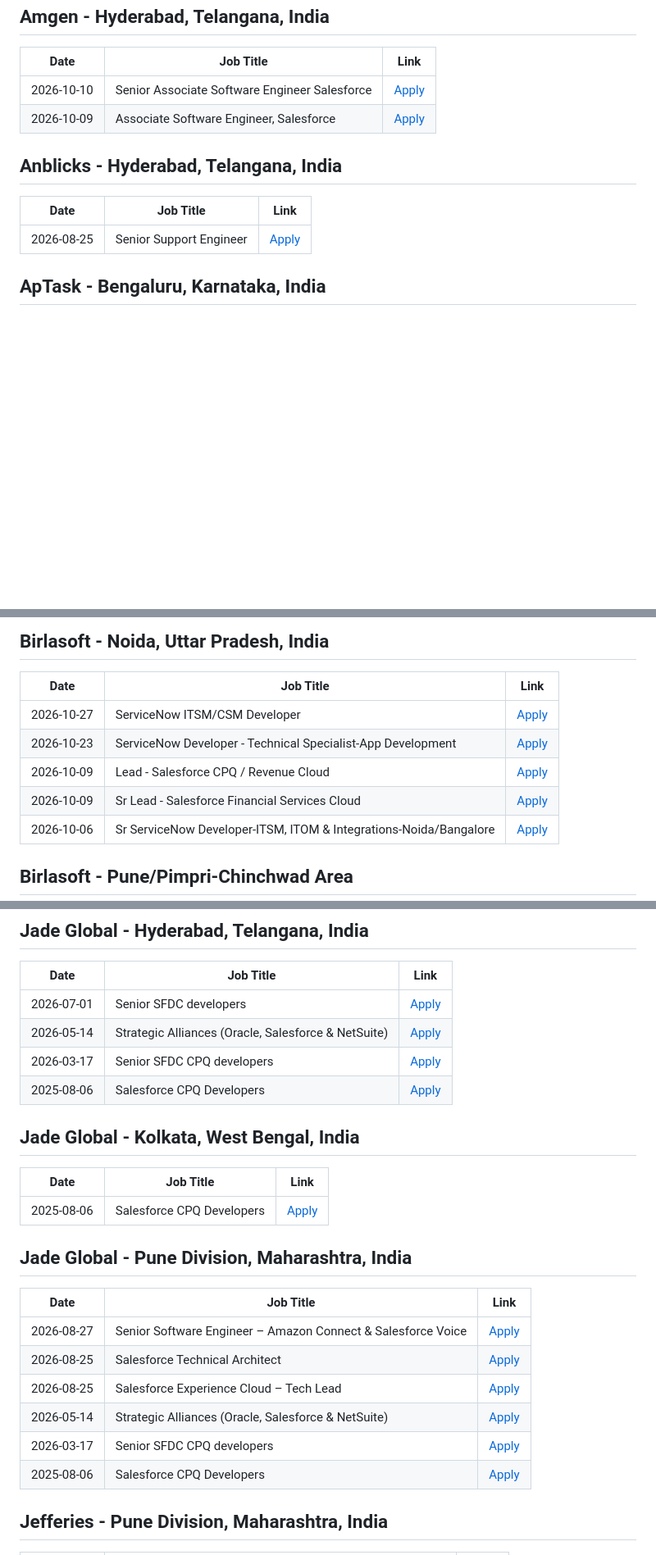
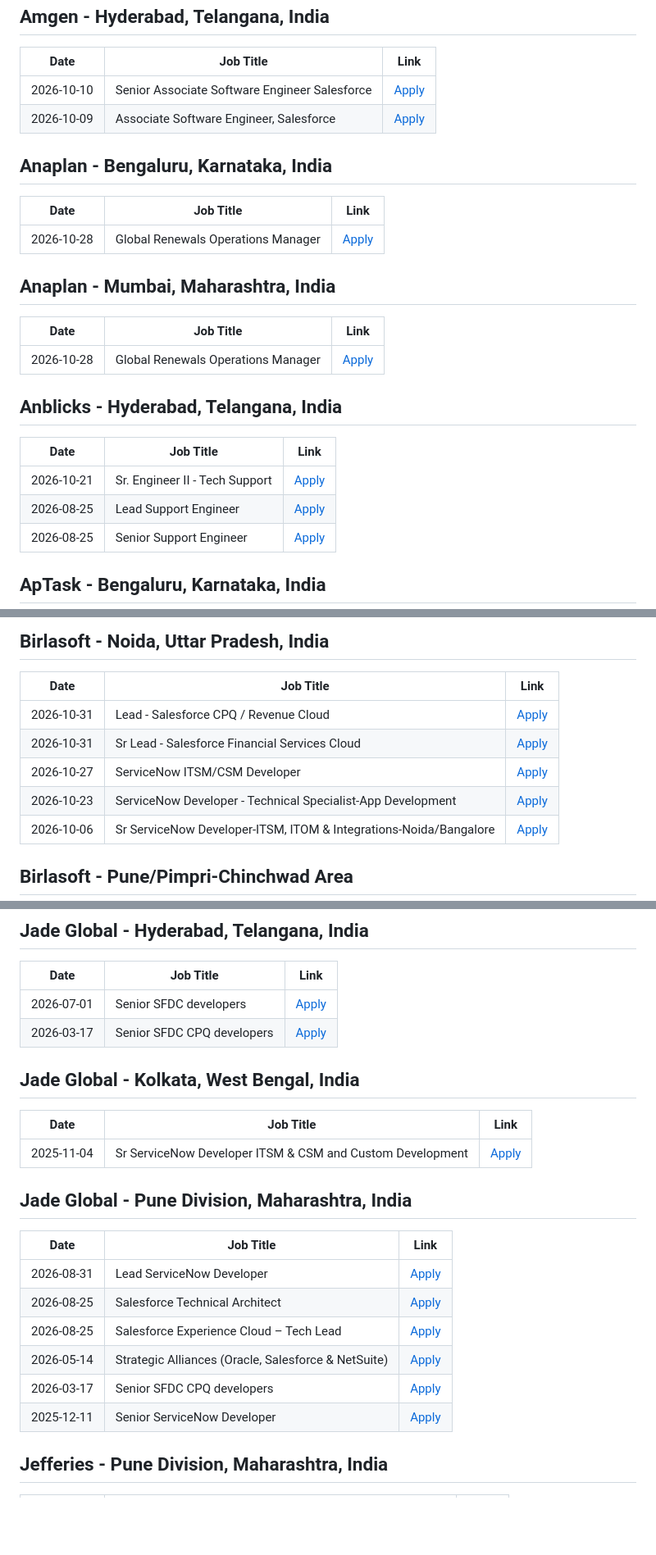
Before and after one commit to biplabnandi/job-scraper, a Markdown page: jobs_report.md, 3 parts joined by grey strips. Shown at 82% size. GitHub-like rendering; blank space fills up the shorter version.

```diff
--- a/jobs_report.md
+++ b/jobs_report.md
@@ -213,9 +214,21 @@
 | 2026-10-10 | Senior Associate Software Engineer Salesforce | [Apply](https://www.linkedin.com/jobs/view/4466497728) |
 | 2026-10-09 | Associate Software Engineer, Salesforce | [Apply](https://www.linkedin.com/jobs/view/4465391496) |
 
+## Anaplan - Bengaluru, Karnataka, India
+| Date | Job Title | Link |
+|---|---|---|
+| 2026-10-28 | Global Renewals Operations Manager | [Apply](https://www.linkedin.com/jobs/view/4484446613) |
+
+## Anaplan - Mumbai, Maharashtra, India
+| Date | Job Title | Link |
+|---|---|---|
+| 2026-10-28 | Global Renewals Operations Manager | [Apply](https://www.linkedin.com/jobs/view/4484446611) |
+
 ## Anblicks - Hyderabad, Telangana, India
 | Date | Job Title | Link |
 |---|---|---|
+| 2026-10-21 | Sr. Engineer II - Tech Support | [Apply](https://www.linkedin.com/jobs/view/4478995484) |
+| 2026-08-25 | Lead Support Engineer | [Apply](https://www.linkedin.com/jobs/view/4456927127) |
 | 2026-08-25 | Senior Support Engineer | [Apply](https://www.linkedin.com/jobs/view/4456940039) |
 
 ## ApTask - Bengaluru, Karnataka, India
@@ -323,10 +336,10 @@
 ## Birlasoft - Noida, Uttar Pradesh, India
 | Date | Job Title | Link |
 |---|---|---|
+| 2026-10-31 | Lead - Salesforce CPQ / Revenue Cloud | [Apply](https://www.linkedin.com/jobs/view/4476833140) |
+| 2026-10-31 | Sr Lead - Salesforce Financial Services Cloud | [Apply](https://www.linkedin.com/jobs/view/4476833146) |
 | 2026-10-27 | ServiceNow ITSM/CSM Developer | [Apply](https://www.linkedin.com/jobs/view/4474631766) |
 | 2026-10-23 | ServiceNow Developer - Technical Specialist-App Development | [Apply](https://www.linkedin.com/jobs/view/4437090003) |
-| 2026-10-09 | Lead - Salesforce CPQ / Revenue Cloud | [Apply](https://www.linkedin.com/jobs/view/4476833140) |
-| 2026-10-09 | Sr Lead - Salesforce Financial Services Cloud | [Apply](https://www.linkedin.com/jobs/view/4476833146) |
 | 2026-10-06 | Sr ServiceNow Developer-ITSM, ITOM & Integrations-Noida/Bangalore | [Apply](https://www.linkedin.com/jobs/view/4474056762) |
 
 ## Birlasoft - Pune/Pimpri-Chinchwad Area
@@ -1333,24 +1328,22 @@
 | Date | Job Title | Link |
 |---|---|---|
 | 2026-07-01 | Senior SFDC developers | [Apply](https://www.linkedin.com/jobs/view/4435551572) |
-| 2026-05-14 | Strategic Alliances (Oracle, Salesforce & NetSuite) | [Apply](https://www.linkedin.com/jobs/view/4414584345) |
 | 2026-03-17 | Senior SFDC CPQ developers | [Apply](https://www.linkedin.com/jobs/view/4386936284) |
-| 2025-08-06 | Salesforce CPQ Developers | [Apply](https://www.linkedin.com/jobs/view/4280909789) |
 
 ## Jade Global - Kolkata, West Bengal, India
 | Date | Job Title | Link |
 |---|---|---|
-| 2025-08-06 | Salesforce CPQ Developers | [Apply](https://www.linkedin.com/jobs/view/4280916274) |
+| 2025-11-04 | Sr ServiceNow Developer ITSM & CSM and Custom Development | [Apply](https://www.linkedin.com/jobs/view/4334038088) |
 
 ## Jade Global - Pune Division, Maharashtra, India
 | Date | Job Title | Link |
 |---|---|---|
-| 2026-08-27 | Senior Software Engineer – Amazon Connect & Salesforce Voice | [Apply](https://www.linkedin.com/jobs/view/4459683810) |
+| 2026-08-31 | Lead ServiceNow Developer | [Apply](https://www.linkedin.com/jobs/view/4461083538) |
 | 2026-08-25 | Salesforce Technical Architect | [Apply](https://www.linkedin.com/jobs/view/4458745195) |
 | 2026-08-25 | Salesforce Experience Cloud – Tech Lead | [Apply](https://www.linkedin.com/jobs/view/4458732276) |
 | 2026-05-14 | Strategic Alliances (Oracle, Salesforce & NetSuite) | [Apply](https://www.linkedin.com/jobs/view/4414575673) |
 | 2026-03-17 | Senior SFDC CPQ developers | [Apply](https://www.linkedin.com/jobs/view/4386924801) |
-| 2025-08-06 | Salesforce CPQ Developers | [Apply](https://www.linkedin.com/jobs/view/4280911519) |
+| 2025-12-11 | Senior ServiceNow Developer | [Apply](https://www.linkedin.com/jobs/view/4343254498) |
 
 ## Jefferies - Pune Division, Maharashtra, India
 | Date | Job Title | Link |
```
Also changed, not shown: other parts of jobs_report.md (+108 -107 lines).
